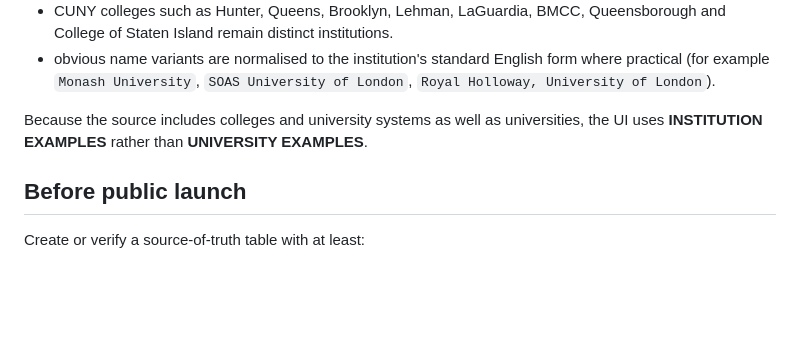
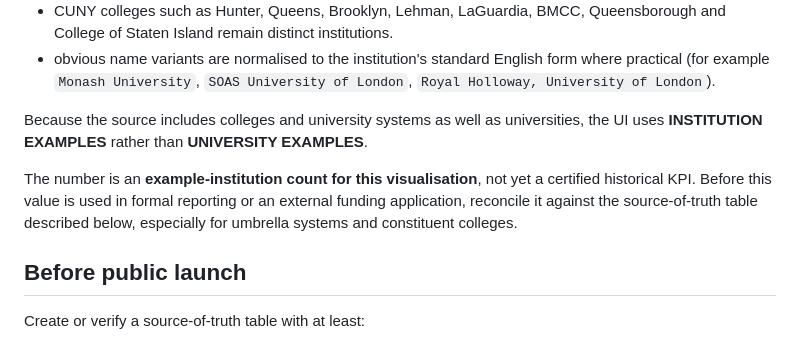
Before and after one commit to StudyAbroadCenter/study-abroad-astro, a Markdown page: docs/GLOBAL_NETWORK_DATA.md, the part around the change. GitHub-like rendering; blank space fills up the shorter version.

Commit message:
Clarify institution-level counting terminology

```diff
--- a/docs/GLOBAL_NETWORK_DATA.md
+++ b/docs/GLOBAL_NETWORK_DATA.md
@@ -42,6 +42,8 @@ Examples:
 
 Because the source includes colleges and university systems as well as universities, the UI uses **INSTITUTION EXAMPLES** rather than **UNIVERSITY EXAMPLES**.
 
+The number is an **example-institution count for this visualisation**, not yet a certified historical KPI. Before this value is used in formal reporting or an external funding application, reconcile it against the source-of-truth table described below, especially for umbrella systems and constituent colleges.
+
 ## Before public launch
 
 Create or verify a source-of-truth table with at least:
```
